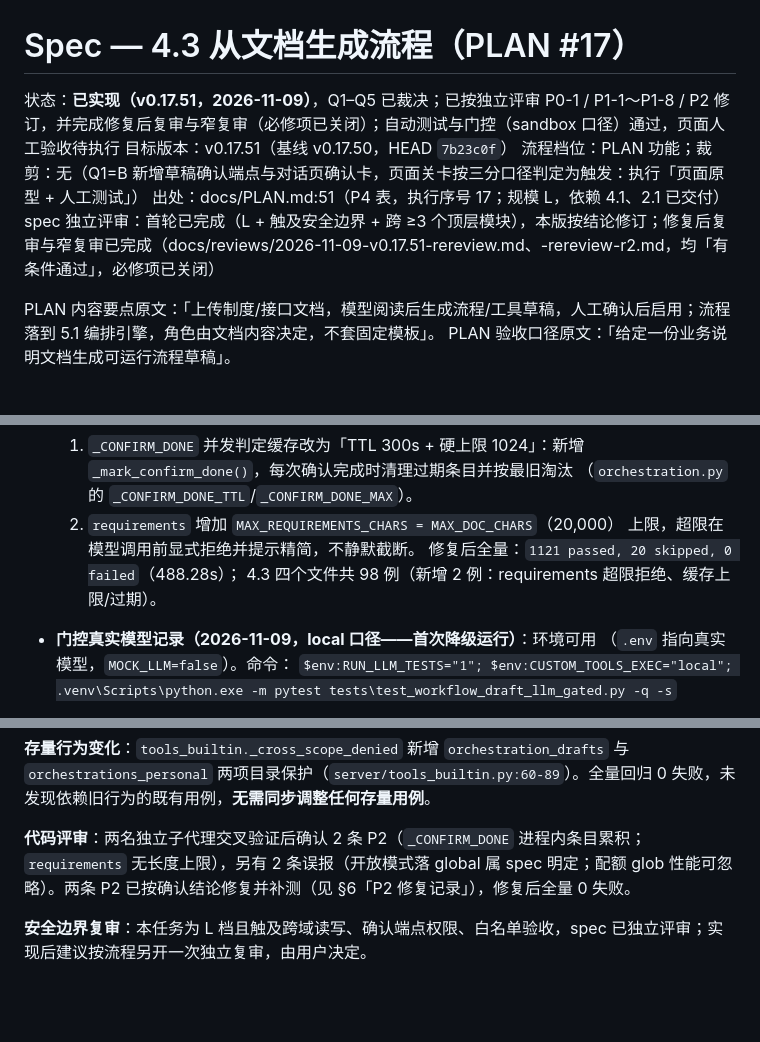
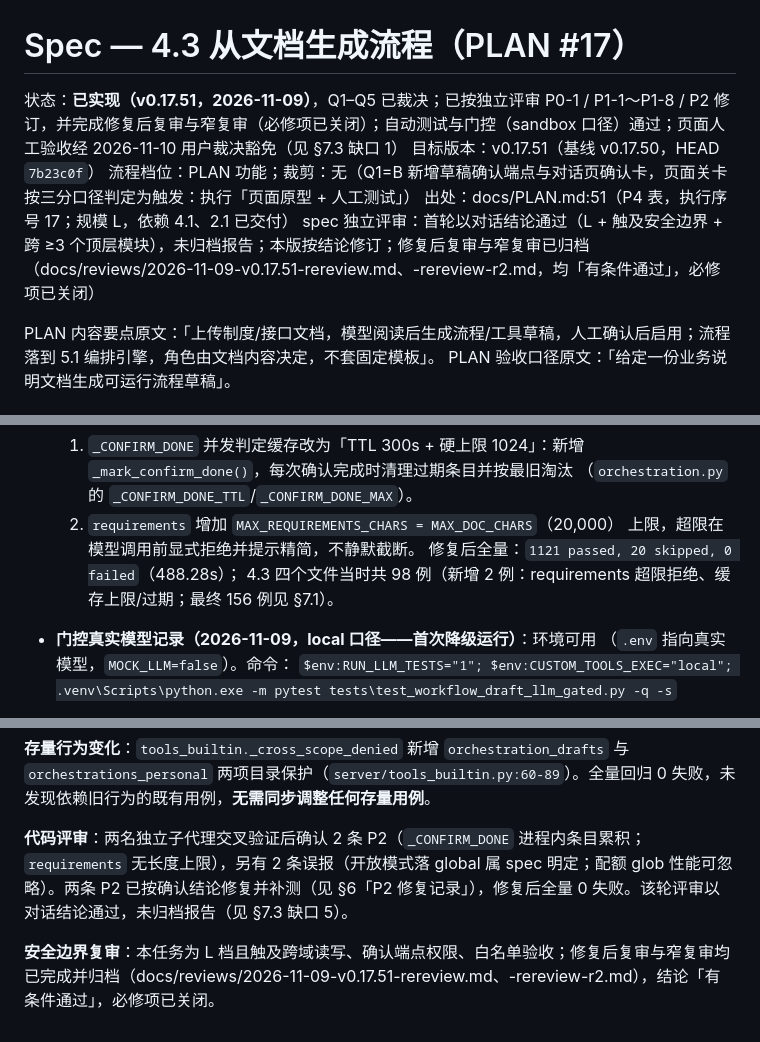
Before and after one commit to huyc666/private-agent-poc, a Markdown page: docs/specs/4.3-doc-to-workflow.md, 3 parts joined by grey strips. Rendered like a GitHub page; blank space fills up the shorter version.

```diff
--- a/docs/specs/4.3-doc-to-workflow.md
+++ b/docs/specs/4.3-doc-to-workflow.md
@@ -1,10 +1,10 @@
 # Spec — 4.3 从文档生成流程（PLAN #17）
 
-状态：**已实现（v0.17.51，2026-11-09）**，Q1–Q5 已裁决；已按独立评审 P0-1 / P1-1～P1-8 / P2 修订，并完成修复后复审与窄复审（必修项已关闭）；自动测试与门控（sandbox 口径）通过，页面人工验收待执行
+状态：**已实现（v0.17.51，2026-11-09）**，Q1–Q5 已裁决；已按独立评审 P0-1 / P1-1～P1-8 / P2 修订，并完成修复后复审与窄复审（必修项已关闭）；自动测试与门控（sandbox 口径）通过；页面人工验收经 2026-11-10 用户裁决豁免（见 §7.3 缺口 1）
 目标版本：v0.17.51（基线 v0.17.50，HEAD `7b23c0f`）
 流程档位：PLAN 功能；裁剪：无（Q1=B 新增草稿确认端点与对话页确认卡，页面关卡按三分口径判定为触发：执行「页面原型 + 人工测试」）
 出处：docs/PLAN.md:51（P4 表，执行序号 17；规模 L，依赖 4.1、2.1 已交付）
-spec 独立评审：首轮已完成（L + 触及安全边界 + 跨 ≥3 个顶层模块），本版按结论修订；修复后复审与窄复审已完成（docs/reviews/2026-11-09-v0.17.51-rereview.md、-rereview-r2.md，均「有条件通过」，必修项已关闭）
+spec 独立评审：首轮以对话结论通过（L + 触及安全边界 + 跨 ≥3 个顶层模块），未归档报告；本版按结论修订；修复后复审与窄复审已归档（docs/reviews/2026-11-09-v0.17.51-rereview.md、-rereview-r2.md，均「有条件通过」，必修项已关闭）
 
 PLAN 内容要点原文：「上传制度/接口文档，模型阅读后生成流程/工具草稿，人工确认后启用；流程落到 5.1 编排引擎，角色由文档内容决定，不套固定模板」。
 PLAN 验收口径原文：「给定一份业务说明文档生成可运行流程草稿」。
@@ -522,7 +527,7 @@ approver/admin 可见，他人与跨域 404；`POST /api/orchestration-drafts/{d
   2. `requirements` 增加 `MAX_REQUIREMENTS_CHARS = MAX_DOC_CHARS`（20,000）
      上限，超限在模型调用前显式拒绝并提示精简，不静默截断。
   修复后全量：`1121 passed, 20 skipped, 0 failed`（488.28s）；
-  4.3 四个文件共 98 例（新增 2 例：requirements 超限拒绝、缓存上限/过期）。
+  4.3 四个文件当时共 98 例（新增 2 例：requirements 超限拒绝、缓存上限/过期；最终 156 例见 §7.1）。
 
 - **门控真实模型记录（2026-11-09，local 口径——首次降级运行）**：环境可用
   （`.env` 指向真实模型，`MOCK_LLM=false`）。命令：
@@ -652,6 +658,6 @@ AC6b 用 `test_ac6b_*`、守护用 `test_guard_*` 分列）；门控给出
 
 **存量行为变化**：`tools_builtin._cross_scope_denied` 新增 `orchestration_drafts` 与 `orchestrations_personal` 两项目录保护（`server/tools_builtin.py:60-89`）。全量回归 0 失败，未发现依赖旧行为的既有用例，**无需同步调整任何存量用例**。
 
-**代码评审**：两名独立子代理交叉验证后确认 2 条 P2（`_CONFIRM_DONE` 进程内条目累积；`requirements` 无长度上限），另有 2 条误报（开放模式落 global 属 spec 明定；配额 glob 性能可忽略）。两条 P2 已按确认结论修复并补测（见 §6「P2 修复记录」），修复后全量 0 失败。
+**代码评审**：两名独立子代理交叉验证后确认 2 条 P2（`_CONFIRM_DONE` 进程内条目累积；`requirements` 无长度上限），另有 2 条误报（开放模式落 global 属 spec 明定；配额 glob 性能可忽略）。两条 P2 已按确认结论修复并补测（见 §6「P2 修复记录」），修复后全量 0 失败。该轮评审以对话结论通过，未归档报告（见 §7.3 缺口 5）。
 
-**安全边界复审**：本任务为 L 档且触及跨域读写、确认端点权限、白名单验收，spec 已独立评审；实现后建议按流程另开一次独立复审，由用户决定。
+**安全边界复审**：本任务为 L 档且触及跨域读写、确认端点权限、白名单验收；修复后复审与窄复审均已完成并归档（docs/reviews/2026-11-09-v0.17.51-rereview.md、-rereview-r2.md），结论「有条件通过」，必修项已关闭。
```
Also changed, not shown: other parts of docs/specs/4.3-doc-to-workflow.md (+31 -25 lines), docs/CODING-STANDARDS.md (+9 -3 lines), 1 other file.
